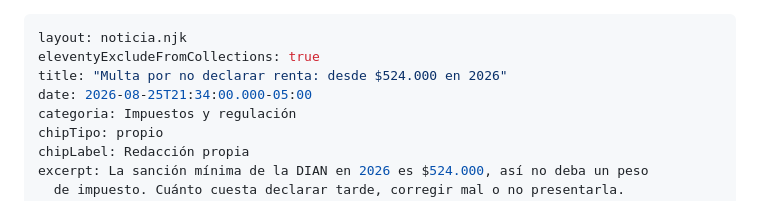
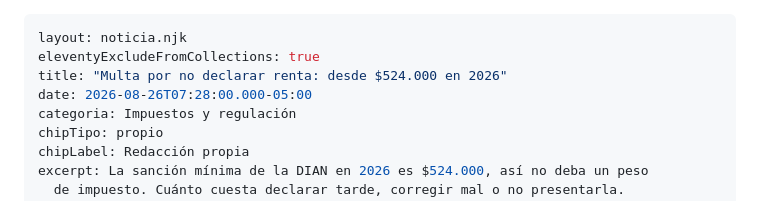
Before and after one commit to pachogom2000-ux/economia-santander, a Markdown page: src/noticias/multa-no-declarar-renta-sanciones-dian.md, the part around the change. GitHub-like rendering.

Commit message:
Update Noticias “multa-no-declarar-renta-sanciones-dian”

```diff
--- a/src/noticias/multa-no-declarar-renta-sanciones-dian.md
+++ b/src/noticias/multa-no-declarar-renta-sanciones-dian.md
@@ -2,7 +2,7 @@
 layout: noticia.njk
 eleventyExcludeFromCollections: true
 title: "Multa por no declarar renta: desde $524.000 en 2026"
-date: 2026-08-25T21:34:00.000-05:00
+date: 2026-08-26T07:28:00.000-05:00
 categoria: Impuestos y regulación
 chipTipo: propio
 chipLabel: Redacción propia
```
